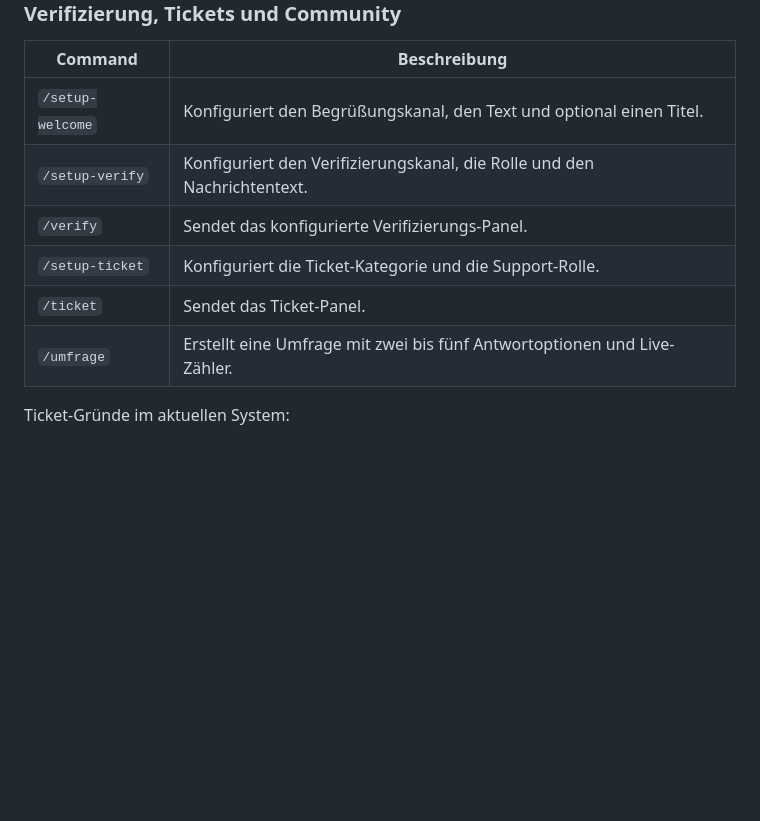
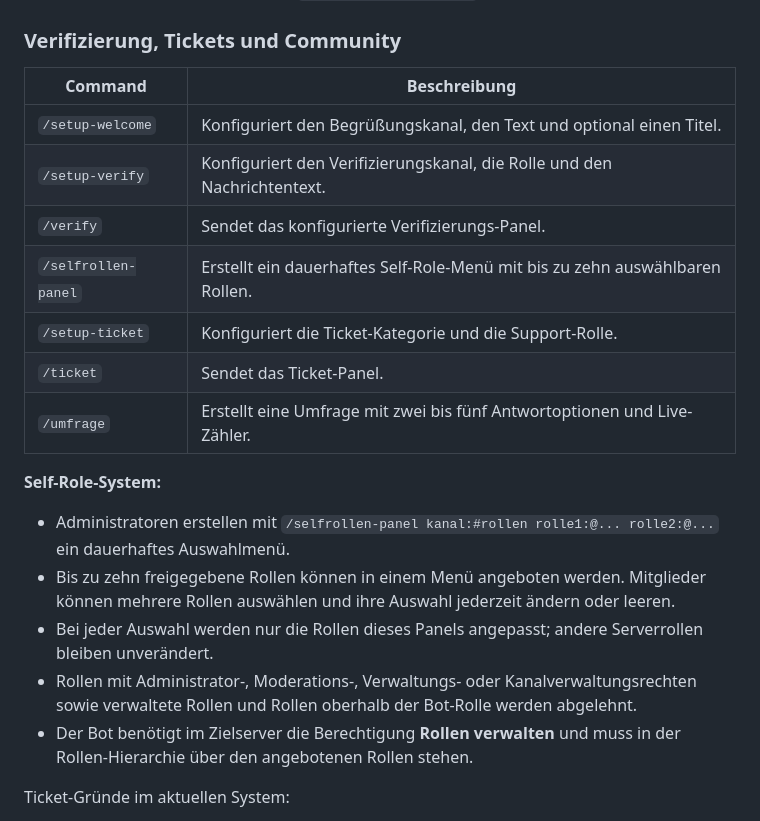
Before and after one commit to Teufel2211/Discord-Bots, a Markdown page: bww/README.md, the part around the change. Rendered like a GitHub page; blank space fills up the shorter version.

Commit message:
feat(bww): add self-role selection system

```diff
--- a/bww/README.md
+++ b/bww/README.md
@@ -149,9 +149,17 @@ Bei `/panel-create` müssen für jeden Button sowohl ein Label als auch ein Antw
 | `/setup-welcome` | Konfiguriert den Begrüßungskanal, den Text und optional einen Titel. |
 | `/setup-verify` | Konfiguriert den Verifizierungskanal, die Rolle und den Nachrichtentext. |
 | `/verify` | Sendet das konfigurierte Verifizierungs-Panel. |
+| `/selfrollen-panel` | Erstellt ein dauerhaftes Self-Role-Menü mit bis zu zehn auswählbaren Rollen. |
 | `/setup-ticket` | Konfiguriert die Ticket-Kategorie und die Support-Rolle. |
 | `/ticket` | Sendet das Ticket-Panel. |
 | `/umfrage` | Erstellt eine Umfrage mit zwei bis fünf Antwortoptionen und Live-Zähler. |
+
+**Self-Role-System:**
+- Administratoren erstellen mit `/selfrollen-panel kanal:#rollen rolle1:@... rolle2:@...` ein dauerhaftes Auswahlmenü.
+- Bis zu zehn freigegebene Rollen können in einem Menü angeboten werden. Mitglieder können mehrere Rollen auswählen und ihre Auswahl jederzeit ändern oder leeren.
+- Bei jeder Auswahl werden nur die Rollen dieses Panels angepasst; andere Serverrollen bleiben unverändert.
+- Rollen mit Administrator-, Moderations-, Verwaltungs- oder Kanalverwaltungsrechten sowie verwaltete Rollen und Rollen oberhalb der Bot-Rolle werden abgelehnt.
+- Der Bot benötigt im Zielserver die Berechtigung **Rollen verwalten** und muss in der Rollen-Hierarchie über den angebotenen Rollen stehen.
 
 Ticket-Gründe im aktuellen System:
 - Allgemeine Frage
```
